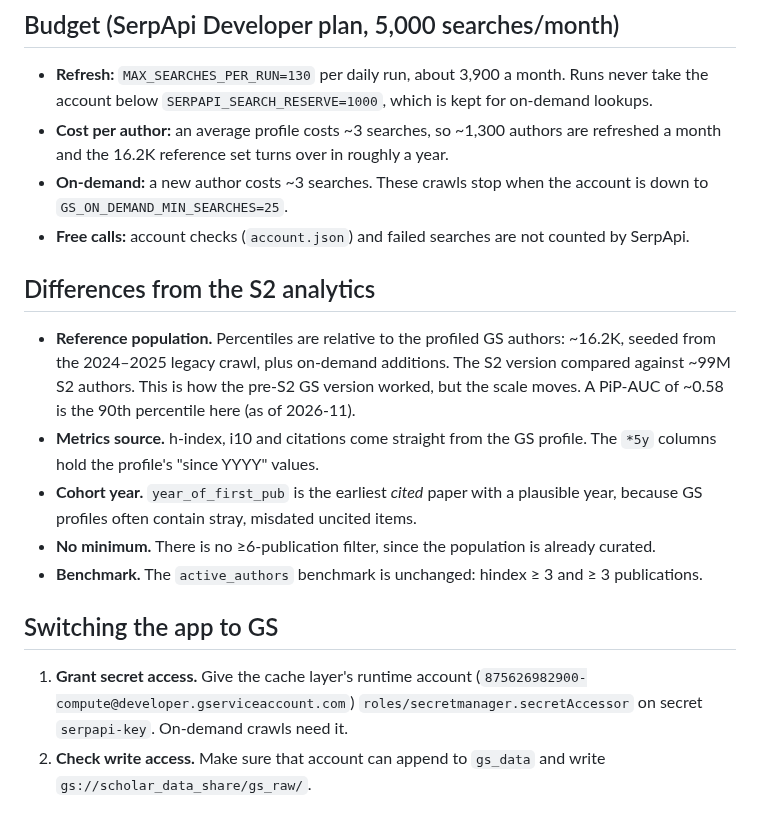
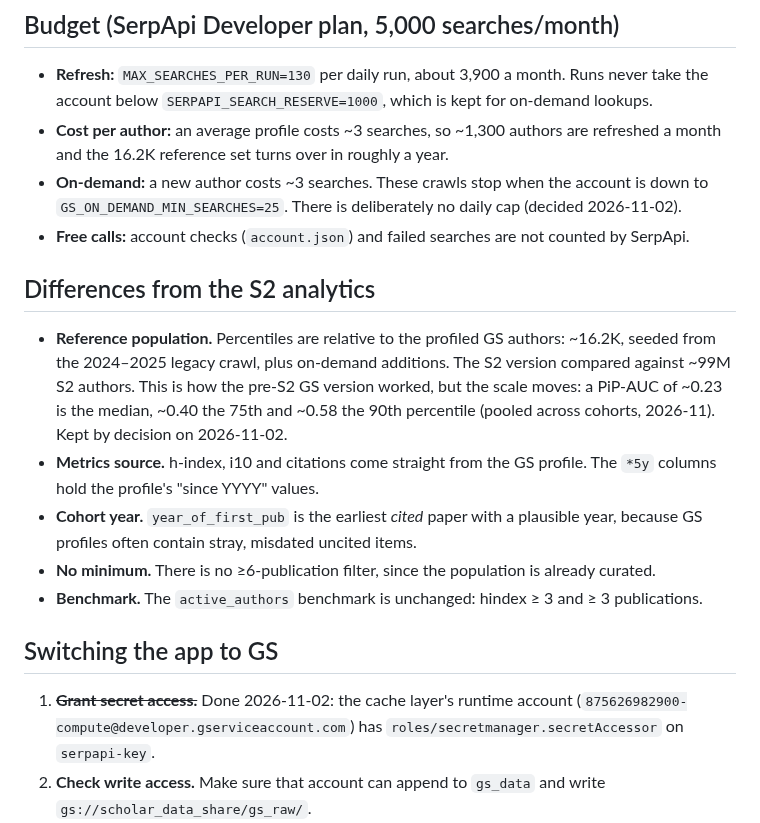
Before and after one commit to ipeirotis-org/scholar_v2, a Markdown page: docs/architecture-gs-crawler.md, the part around the change. GitHub-like rendering.

```diff
--- a/docs/architecture-gs-crawler.md
+++ b/docs/architecture-gs-crawler.md
@@ -50,15 +50,15 @@ gs-weekly-materialize ──► gs-crawler job (CRAWL_MODE=materialize): rebuild
 - **Cost per author:** an average profile costs ~3 searches, so ~1,300 authors are refreshed a month and the
   16.2K reference set turns over in roughly a year.
 - **On-demand:** a new author costs ~3 searches. These crawls stop when the account is down to
-  `GS_ON_DEMAND_MIN_SEARCHES=25`.
+  `GS_ON_DEMAND_MIN_SEARCHES=25`. There is deliberately no daily cap (decided 2026-11-02).
 - **Free calls:** account checks (`account.json`) and failed searches are not counted by SerpApi.
 
 ## Differences from the S2 analytics
 
 - **Reference population.** Percentiles are relative to the profiled GS authors: ~16.2K, seeded from the
   2024–2025 legacy crawl, plus on-demand additions. The S2 version compared against ~99M S2 authors. This is how
-  the pre-S2 GS version worked, but the scale moves. A PiP-AUC of ~0.58 is the 90th percentile here (as of
-  2026-11).
+  the pre-S2 GS version worked, but the scale moves: a PiP-AUC of ~0.23 is the median, ~0.40 the 75th and
+  ~0.58 the 90th percentile (pooled across cohorts, 2026-11). Kept by decision on 2026-11-02.
 - **Metrics source.** h-index, i10 and citations come straight from the GS profile. The `*5y` columns hold
   the profile's "since YYYY" values.
 - **Cohort year.** `year_of_first_pub` is the earliest *cited* paper with a plausible year, because GS
@@ -68,8 +68,8 @@ gs-weekly-materialize ──► gs-crawler job (CRAWL_MODE=materialize): rebuild
 
 ## Switching the app to GS
 
-1. **Grant secret access.** Give the cache layer's runtime account (`875626982900-compute@developer.gserviceaccount.com`)
-   `roles/secretmanager.secretAccessor` on secret `serpapi-key`. On-demand crawls need it.
+1. ~~**Grant secret access.**~~ Done 2026-11-02: the cache layer's runtime account
+   (`875626982900-compute@developer.gserviceaccount.com`) has `roles/secretmanager.secretAccessor` on `serpapi-key`.
 2. **Check write access.** Make sure that account can append to `gs_data` and write `gs://scholar_data_share/gs_raw/`.
 3. **Flip the setting.** Set the repository variable `DATA_SOURCE=gs` and re-run *Deploy Frontend & Cache Layer*.
 4. **Rebuild the search index.** Call `POST /api/refresh_author_index`. GS mode uses separate Firestore
```
Also changed, not shown: CLAUDE.md (+1 -1 lines), TASKS.md (+3 -2 lines).
